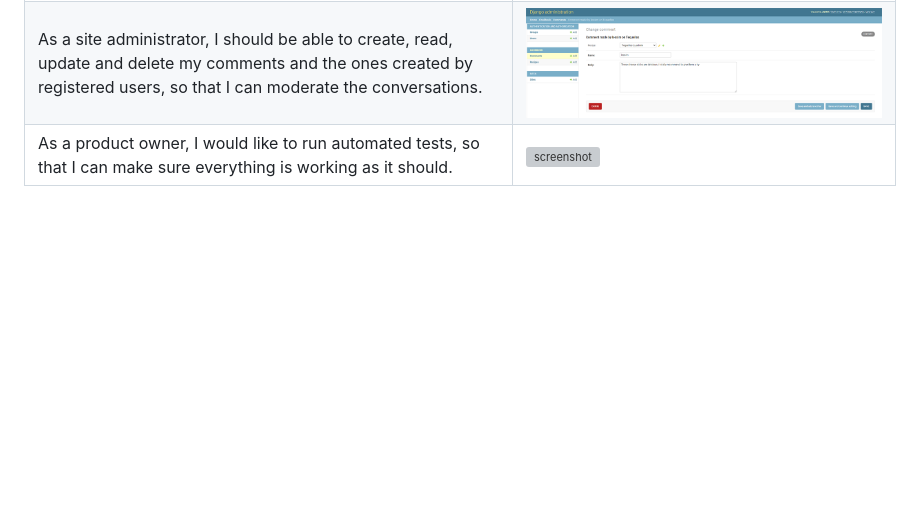
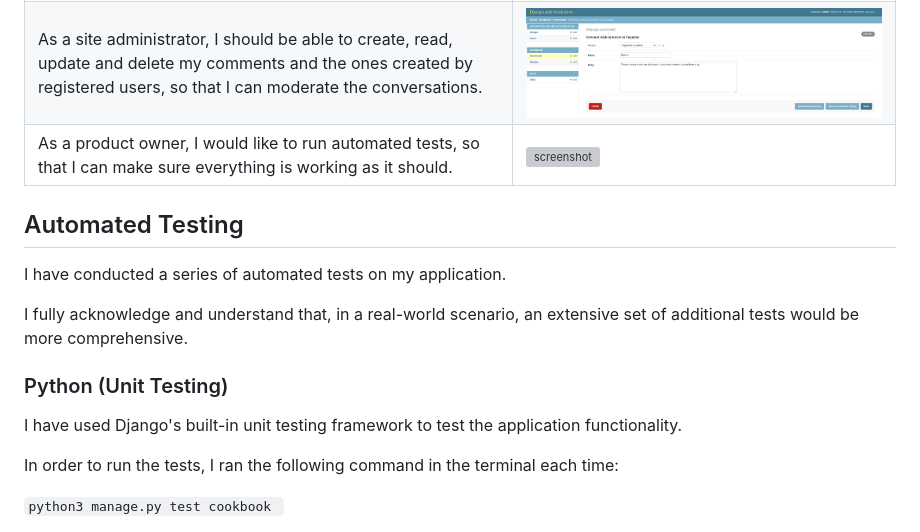
Before and after one commit to leonardo-simeone/venezuelan-food-cookbook, a Markdown page: TESTING.md, the part around the change printed below. Rendered like a GitHub page; blank space fills up the shorter version; grey boxes are pictures that could not be loaded.

Commit message:
Create automated testing section

```diff
--- a/TESTING.md
+++ b/TESTING.md
@@ -184,3 +184,18 @@ Defensive programming was manually tested with the below user acceptance testing
 | As a site administrator, I should be able to create, read, update and delete my own recipes and the ones created by registered users, so that I can moderate the content of the site. | ![screenshot](documentation/user-story-admin-create.png) |
 | As a site administrator, I should be able to create, read, update and delete my comments and the ones created by registered users, so that I can moderate the conversations. | ![screenshot](documentation/user-story-admin-comments.png) |
 | As a product owner, I would like to run automated tests, so that I can make sure everything is working as it should. | ![screenshot](documentation/user-story-automated-tests.png) |
+
+## Automated Testing
+
+I have conducted a series of automated tests on my application.
+
+I fully acknowledge and understand that, in a real-world scenario, an extensive set of additional tests would be more comprehensive.
+
+### Python (Unit Testing)
+
+I have used Django's built-in unit testing framework to test the application functionality.
+
+In order to run the tests, I ran the following command in the terminal each time:
+
+`python3 manage.py test cookbook `
+
```
Also changed, not shown: other parts of TESTING.md (+20 -0 lines), documentation/py-test-cookbook-forms.png (added), documentation/py-test-cookbook-models.png (added), documentation/py-test-cookbook-urls.png (added), documentation/py-test-cookbook-views.png (added).
